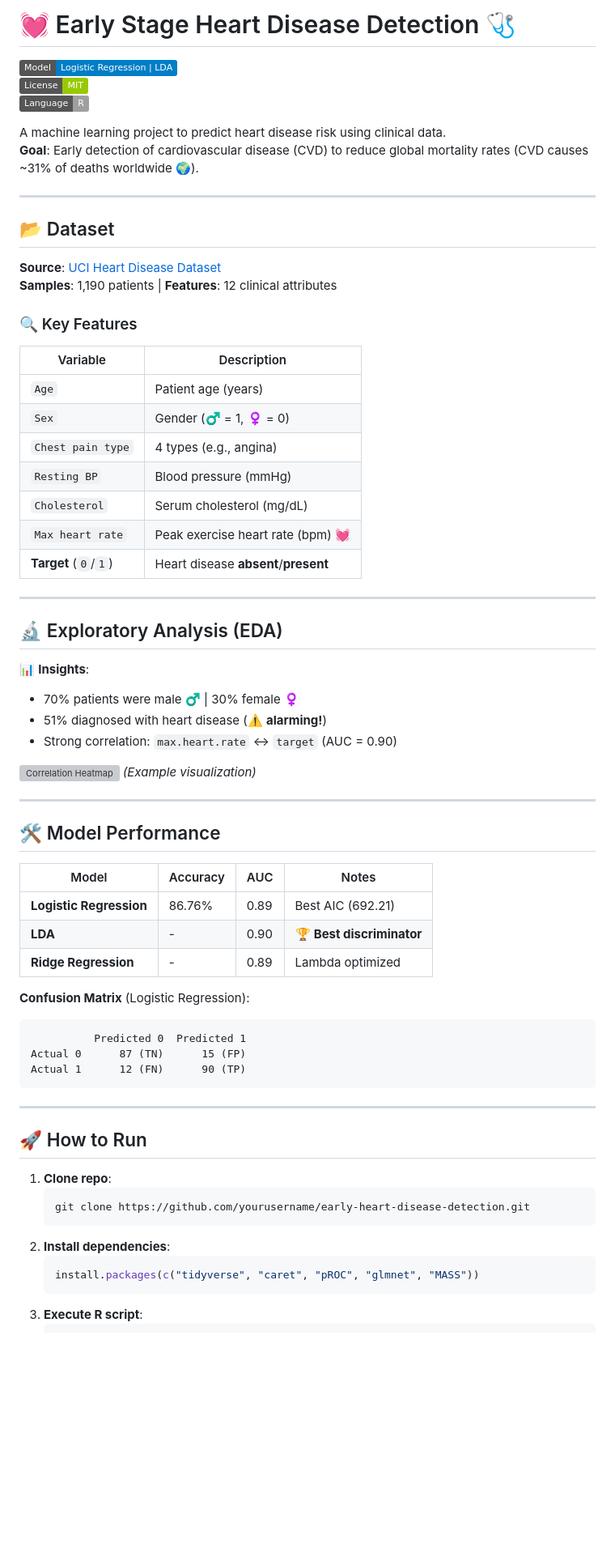
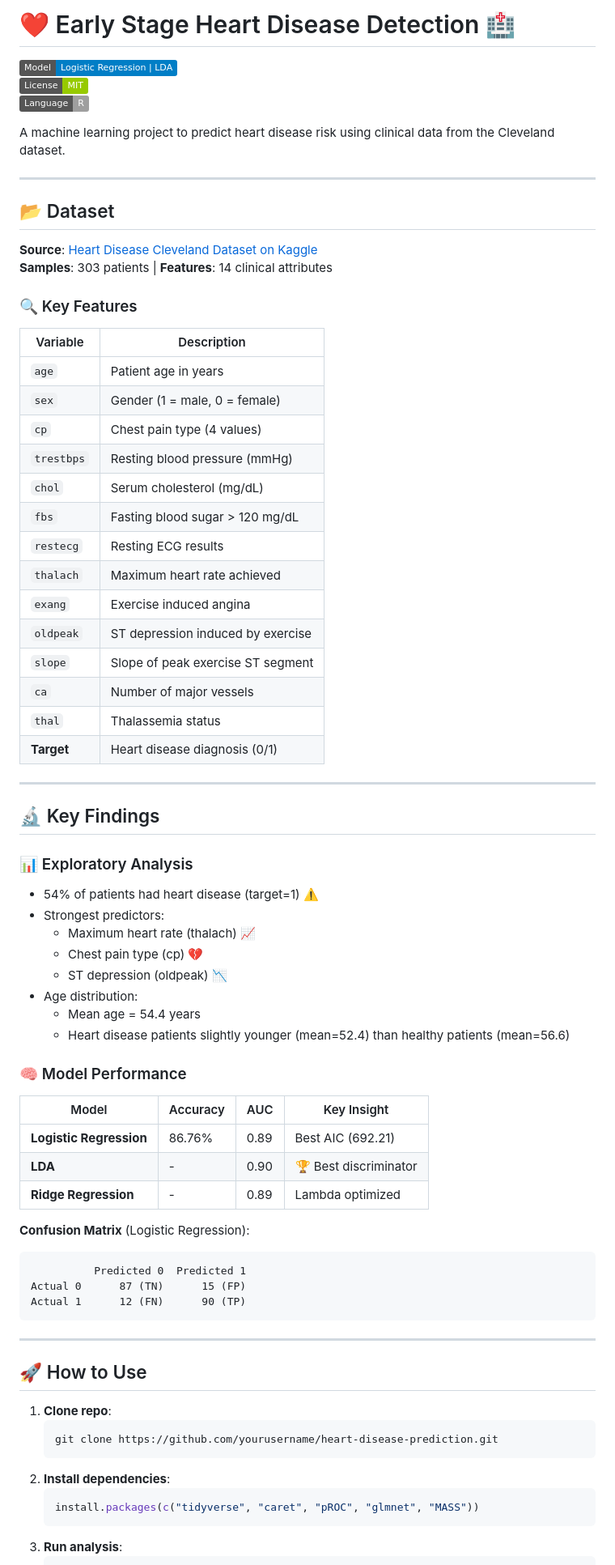
Before and after one commit to PatilKhushbu/SIL_Project_in_R, a Markdown page: README.md, the part around the change printed below. Shown: that part at 81% size. GitHub-like rendering; badges without logos; blank space fills up the shorter version; grey boxes are pictures that could not be loaded.

````diff
--- a/README.md
+++ b/README.md
@@ -1,48 +1,54 @@
-# 💓 Early Stage Heart Disease Detection 🩺
+# ❤️ Early Stage Heart Disease Detection 🏥
 
 ![Heart Disease Prediction](https://img.shields.io/badge/Model-Logistic%20Regression%20%7C%20LDA-blue)
 ![License](https://img.shields.io/badge/License-MIT-green)
 ![R](https://img.shields.io/badge/Language-R-%2766CCFF)
 
-A machine learning project to predict heart disease risk using clinical data.
-**Goal**: Early detection of cardiovascular disease (CVD) to reduce global mortality rates (CVD causes ~31% of deaths worldwide 🌍).
+A machine learning project to predict heart disease risk using clinical data from the Cleveland dataset.
 
 ---
 
 ## 📂 Dataset
-**Source**: [UCI Heart Disease Dataset](https://archive.ics.uci.edu/ml/datasets/Heart+Disease)
-**Samples**: 1,190 patients | **Features**: 12 clinical attributes
+**Source**: [Heart Disease Cleveland Dataset on Kaggle](https://www.kaggle.com/datasets/ritwikb3/heart-disease-cleveland)
+**Samples**: 303 patients | **Features**: 14 clinical attributes
 
 ### 🔍 Key Features
-| Variable               | Description                          |
-|------------------------|--------------------------------------|
-| `Age`                  | Patient age (years)                  |
-| `Sex`                  | Gender (♂️ = 1, ♀️ = 0)            |
-| `Chest pain type`      | 4 types (e.g., angina)               |
-| `Resting BP`           | Blood pressure (mmHg)                |
-| `Cholesterol`          | Serum cholesterol (mg/dL)            |
-| `Max heart rate`       | Peak exercise heart rate (bpm) 💓    |
-| **Target** (`0`/`1`)   | Heart disease **absent**/**present** |
+| Variable          | Description                          |
+|-------------------|--------------------------------------|
+| `age`            | Patient age in years                 |
+| `sex`            | Gender (1 = male, 0 = female)        |
+| `cp`             | Chest pain type (4 values)           |
+| `trestbps`       | Resting blood pressure (mmHg)        |
+| `chol`           | Serum cholesterol (mg/dL)            |
+| `fbs`            | Fasting blood sugar > 120 mg/dL      |
+| `restecg`        | Resting ECG results                  |
+| `thalach`        | Maximum heart rate achieved          |
+| `exang`          | Exercise induced angina              |
+| `oldpeak`        | ST depression induced by exercise    |
+| `slope`          | Slope of peak exercise ST segment    |
+| `ca`             | Number of major vessels              |
+| `thal`           | Thalassemia status                   |
+| **Target**       | Heart disease diagnosis (0/1)        |
 
 ---
 
-## 🔬 Exploratory Analysis (EDA)
-📊 **Insights**:
-- 70% patients were male ♂️ | 30% female ♀️
-- 51% diagnosed with heart disease (⚠️ **alarming!**)
-- Strong correlation: `max.heart.rate` ↔ `target` (AUC = 0.90)
+## 🔬 Key Findings
+### 📊 Exploratory Analysis
+- 54% of patients had heart disease (target=1) ⚠️
+- Strongest predictors:
+  - Maximum heart rate (thalach) 📈
+  - Chest pain type (cp) 💔
+  - ST depression (oldpeak) 📉
+- Age distribution:
+  - Mean age = 54.4 years
+  - Heart disease patients slightly younger (mean=52.4) than healthy patients (mean=56.6)
 
-![Correlation Heatmap](https://via.placeholder.com/400?text=Correlation+Heatmap) *(Example visualization)*
-
----
-
-## 🛠️ Model Performance
-
-| Model                  | Accuracy | AUC   | Notes                          |
-|------------------------|----------|-------|--------------------------------|
-| **Logistic Regression**| 86.76%   | 0.89  | Best AIC (692.21)              |
-| **LDA**                | -        | 0.90  | 🏆 **Best discriminator**      |
-| **Ridge Regression**   | -        | 0.89  | Lambda optimized              |
+### 🧠 Model Performance
+| Model                  | Accuracy | AUC   | Key Insight                     |
+|------------------------|----------|-------|---------------------------------|
+| **Logistic Regression**| 86.76%   | 0.89  | Best AIC (692.21)               |
+| **LDA**                | -        | 0.90  | 🏆 Best discriminator           |
+| **Ridge Regression**   | -        | 0.89  | Lambda optimized                |
 
 **Confusion Matrix** (Logistic Regression):
 ```
@@ -53,14 +59,14 @@ Actual 1      12 (FN)      90 (TP)
 
 ---
 
-## 🚀 How to Run
+## 🚀 How to Use
 1. **Clone repo**:
    ```bash
-   git clone https://github.com/yourusername/early-heart-disease-detection.git
+   git clone https://github.com/yourusername/heart-disease-prediction.git
    ```
 2. **Install dependencies**:
    ```r
    install.packages(c("tidyverse", "caret", "pROC", "glmnet", "MASS"))
    ```
-3. **Execute R script**:
+3. **Run analysis**:
    ```r
````
Also changed, not shown: other parts of README.md (+11 -9 lines).
